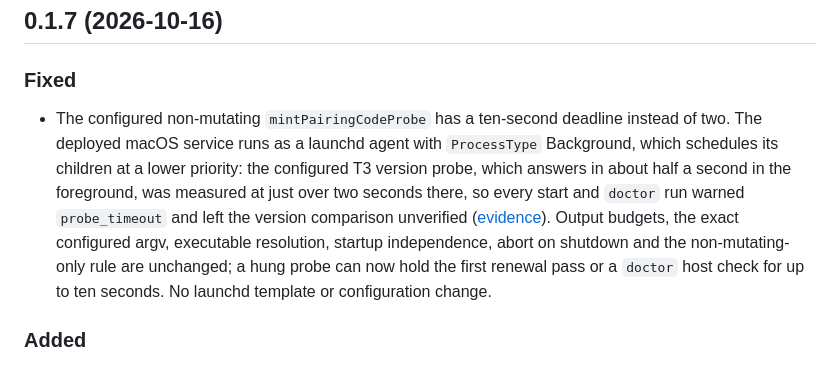
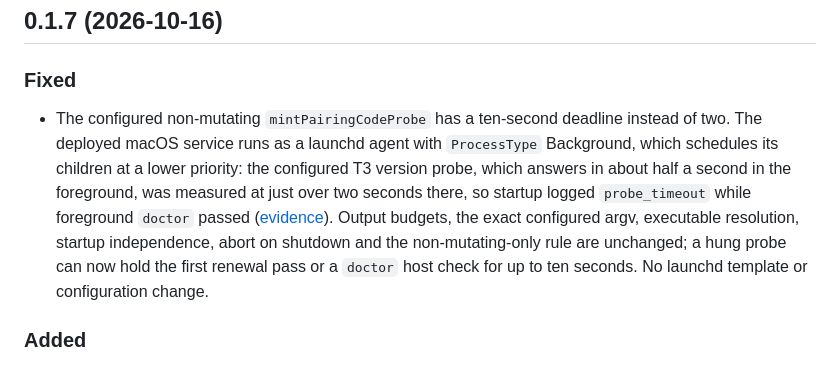
Before and after one commit to boundsj/t3-fleet-gateway, a Markdown page: CHANGELOG.md, the part around the change. Rendered like a GitHub page.

Commit message:
Correct foreground doctor result in the changelog

```diff
--- a/CHANGELOG.md
+++ b/CHANGELOG.md
@@ -4,7 +4,7 @@
 
 ### Fixed
 
-- The configured non-mutating `mintPairingCodeProbe` has a ten-second deadline instead of two. The deployed macOS service runs as a launchd agent with `ProcessType` Background, which schedules its children at a lower priority: the configured T3 version probe, which answers in about half a second in the foreground, was measured at just over two seconds there, so every start and `doctor` run warned `probe_timeout` and left the version comparison unverified ([evidence](docs/evidence/startup-probe.md)). Output budgets, the exact configured argv, executable resolution, startup independence, abort on shutdown and the non-mutating-only rule are unchanged; a hung probe can now hold the first renewal pass or a `doctor` host check for up to ten seconds. No launchd template or configuration change.
+- The configured non-mutating `mintPairingCodeProbe` has a ten-second deadline instead of two. The deployed macOS service runs as a launchd agent with `ProcessType` Background, which schedules its children at a lower priority: the configured T3 version probe, which answers in about half a second in the foreground, was measured at just over two seconds there, so startup logged `probe_timeout` while foreground `doctor` passed ([evidence](docs/evidence/startup-probe.md)). Output budgets, the exact configured argv, executable resolution, startup independence, abort on shutdown and the non-mutating-only rule are unchanged; a hung probe can now hold the first renewal pass or a `doctor` host check for up to ten seconds. No launchd template or configuration change.
 
 ### Added
 
```
